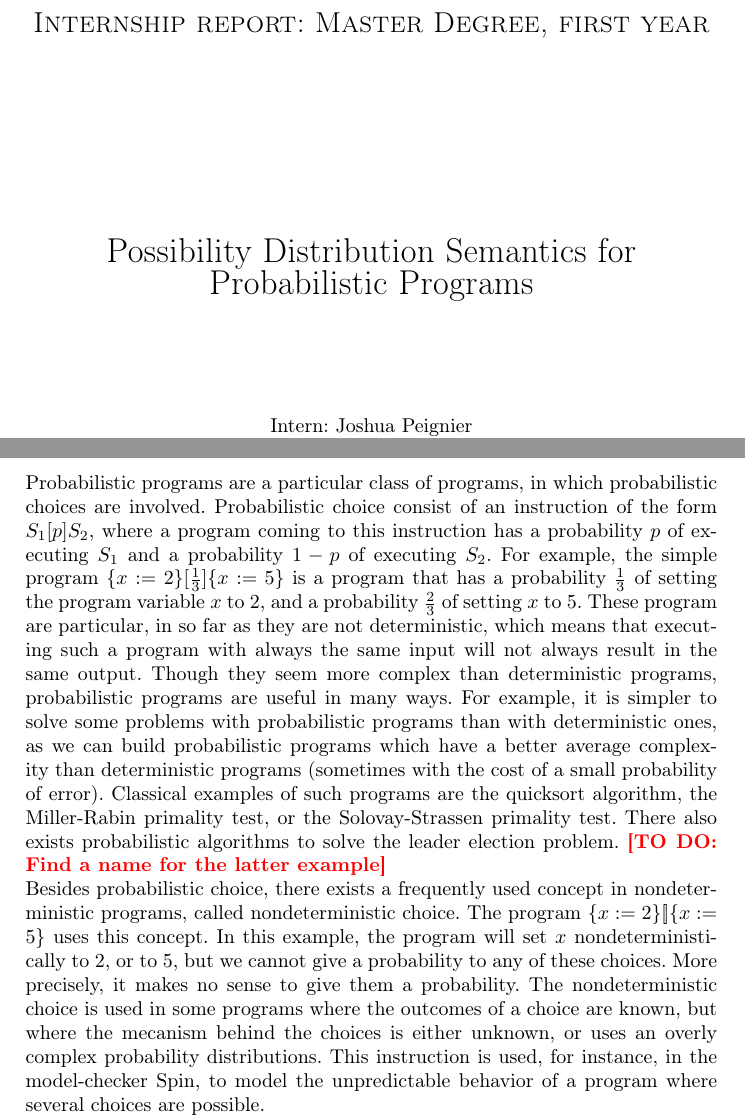
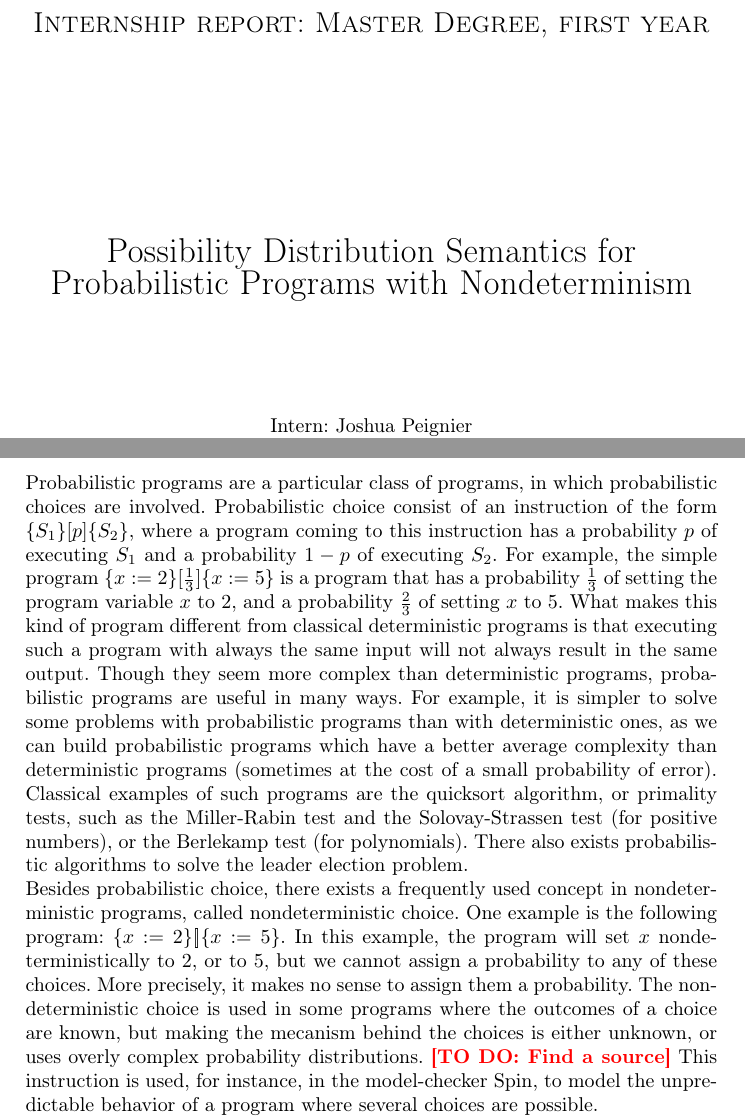
Before and after one commit to JoshuaPeignier/Stage2017, a LaTeX thesis (Stage2017/report.tex): two parts of pages 1 and 2 of 7, joined at a grey line, cut so that both start at the same text. Compiled offline with pdfLaTeX.

Commit message:
Worked on the intro

```diff
--- a/Stage2017/report.tex
+++ b/Stage2017/report.tex
@@ -51,7 +51,7 @@
   %\textsc{\Large Parcours Recherche et Innovation}\\[3.5cm]
 
 
-  \textnormal{\LARGE Possibility Distribution Semantics for Probabilistic Programs}\\[2cm]
+  \textnormal{\LARGE Possibility Distribution Semantics for Probabilistic Programs with Nondeterminism}\\[2cm]
 
   \textnormal{Intern: Joshua Peignier}\\
   \textnormal{Supervisors: Benjamin Kaminski, Christoph Matheja}\\
@@ -72,8 +72,8 @@ In contrast to ordinary programs, probabilistic programs compute a probability d
 
 \section{Introduction}
 \label{sec:intro}
-Probabilistic programs are a particular class of programs, in which probabilistic choices are involved. Probabilistic choice consist of an instruction of the form $S_1 [p] S_2$, where a program coming to this instruction has a probability $p$ of executing $S_1$ and a probability $1-p$ of executing $S_2$. For example, the simple program $\{ x := 2 \} [\frac{1}{3}] \{ x := 5 \}$ is a program that has a probability $\frac{1}{3}$ of setting the program variable $x$ to $2$, and a probability $\frac{2}{3}$ of setting $x$ to $5$. These program are particular, in so far as they are not deterministic, which means that executing such a program with always the same input will not always result in the same output. Though they seem more complex than deterministic programs, probabilistic programs are useful in many ways. For example, it is simpler to solve some problems with probabilistic programs than with deterministic ones, as we can build probabilistic programs which have a better average complexity than deterministic programs (sometimes with the cost of a small probability of error). Classical examples of such programs are the quicksort algorithm, the Miller-Rabin primality test, or the Solovay-Strassen primality test. There also exists probabilistic algorithms to solve the leader election problem. \todo{Find a name for the latter example}\newline
-Besides probabilistic choice, there exists a frequently used concept in nondeterministic programs, called nondeterministic choice. The program $\{ x := 2 \} [\!] \{ x := 5 \}$ uses this concept. In this example, the program will set $x$ nondeterministically to $2$, or to $5$, but we cannot give a probability to any of these choices. More precisely, it makes no sense to give them a probability. The nondeterministic choice is used in some programs where the outcomes of a choice are known, but where the mecanism behind the choices is either unknown, or uses an overly complex probability distributions. This instruction is used, for instance, in the model-checker Spin, to model the unpredictable behavior of a program where several choices are possible.\newline
+Probabilistic programs are a particular class of programs, in which probabilistic choices are involved. Probabilistic choice consist of an instruction of the form $\{S_1\} [p] \{S_2\}$, where a program coming to this instruction has a probability $p$ of executing $S_1$ and a probability $1-p$ of executing $S_2$. For example, the simple program $\{ x := 2 \} [\frac{1}{3}] \{ x := 5 \}$ is a program that has a probability $\frac{1}{3}$ of setting the program variable $x$ to $2$, and a probability $\frac{2}{3}$ of setting $x$ to $5$. What makes this kind of program different from classical deterministic programs is that executing such a program with always the same input will not always result in the same output. Though they seem more complex than deterministic programs, probabilistic programs are useful in many ways. For example, it is simpler to solve some problems with probabilistic programs than with deterministic ones, as we can build probabilistic programs which have a better average complexity than deterministic programs (sometimes at the cost of a small probability of error). Classical examples of such programs are the quicksort algorithm, or primality tests, such as the Miller-Rabin test and the Solovay-Strassen test (for positive numbers), or the Berlekamp test (for polynomials). There also exists probabilistic algorithms to solve the leader election problem.\newline
+Besides probabilistic choice, there exists a frequently used concept in nondeterministic programs, called nondeterministic choice. One example is the following program: $\{ x := 2 \} [\!] \{ x := 5 \}$. In this example, the program will set $x$ nondeterministically to $2$, or to $5$, but we cannot assign a probability to any of these choices. More precisely, it makes no sense to assign them a probability. The nondeterministic choice is used in some programs where the outcomes of a choice are known, but making the mecanism behind the choices is either unknown, or uses overly complex probability distributions. \todo{Find a source} This instruction is used, for instance, in the model-checker Spin, to model the unpredictable behavior of a program where several choices are possible.\newline
 However, several major problems arise with the use of nondeterministic choice, the first one being the definition of proper semantics for this instruction. For instance, when trying to define predicate transformer semantics (i.e. when trying to define a program $P$ as a predicate transformer $T$ in the sense of Dijkstra, in \cite{Dijkstra76}, which transforms a given postcondition $\varphi$ into the corresponding weakest-postcondition $T(\varphi)$ such that the Hoare triple $\{T(\varphi)\}P\{\varphi\}$ is valid), several possible visions of the nondeterministic choices exist. The authors in \cite{McIver05,WuChen11} defined a weakest-precondition calculus on languages inspired from the pGCL language (an extended version of the Guarded Command Language from Dijkstra, including both type of choices mentioned above), where they consider that, for a program of the form $S_1 [\!] S_2$ and a postcondition $E$, the corresponding weakest precondition is considered as a minimum (or intersection) of the weakest preconditions of $E$ in $S_1$ and $S_2$, contrary to the work presented in \cite{WuChen08,WuChen12}, where the authors considered the same problem and defined the weakest precondition of $E$ in $S_1 [\!] S_2$ as the maximum (or union) of both.\newline
 Another constraining problem is the complication arising from combination of probabilistic and nondeterministic choices in the same program.\todo{Give more details}\newline
 The authors in \cite{WuChen08,WuChen11,WuChen12} attempted to define simpler semantics for fuzzy languages (detailed in \cite{Bueno93,Bueno97}) including the nondeterministic choice, using possibility theory (an alternative concept to probability theory to model uncertainty, detailed in \cite{Agarwal15,Shapiro09}). However, in none of their publications did they consider languages including probabilistic choice, as probabilities and possibilities are hard to combine. The authors in \cite{McIver05} tried to define a predicate transformer semantics for the pGCL language, including both type of choices, but got complicated semantics, where the weakest precondition we can deduce have harsh expressions.\newline
```
Also changed, not shown: Stage2017/report.pdf, 1 other file.
